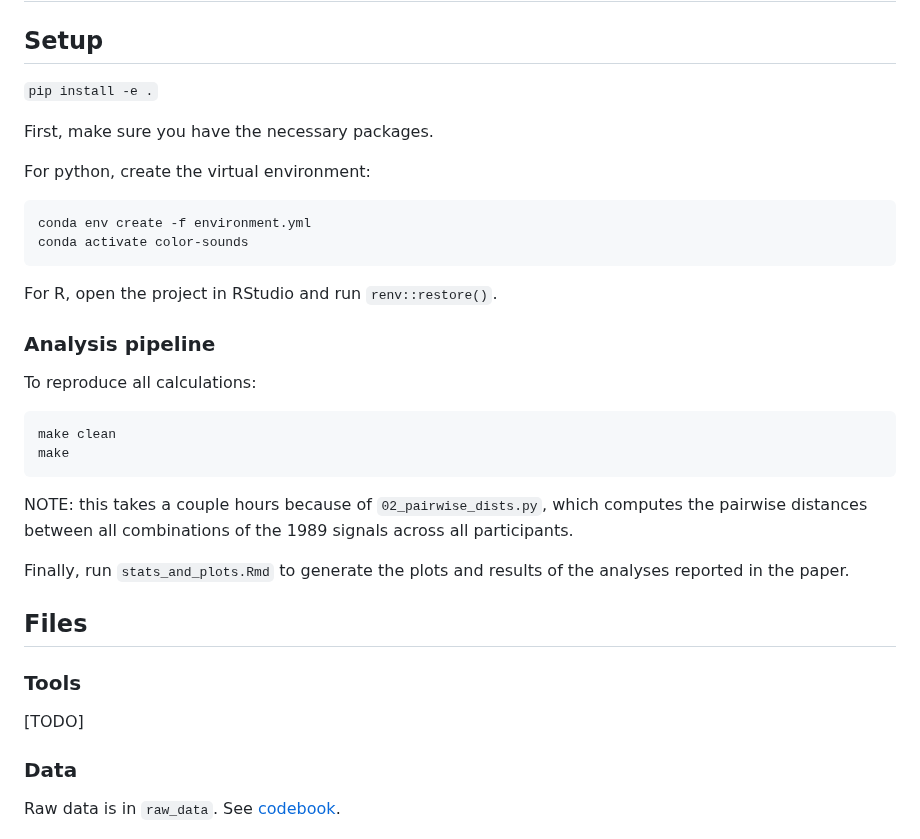
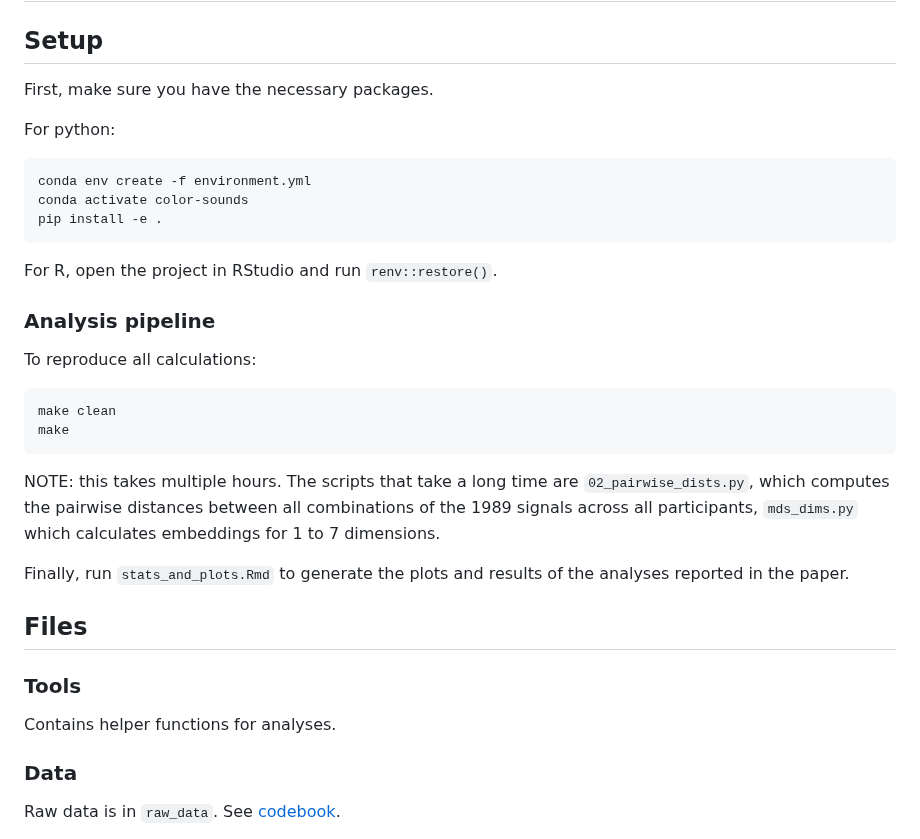
Before and after one commit to aliciamchen/color-whistles, a Markdown page: README.md, the part around the change. GitHub-like rendering.

Commit message:
udpate readme

````diff
--- a/README.md
+++ b/README.md
@@ -2,15 +2,14 @@
 
 ## Setup
 
-`pip install -e .`
-
 First, make sure you have the necessary packages.
 
-For python, create the virtual environment:
+For python:
 
 ```{bash}
 conda env create -f environment.yml
 conda activate color-sounds
+pip install -e .
 ```
 
 For R, open the project in RStudio and run `renv::restore()`.
@@ -24,7 +23,7 @@ make clean
 make
 ```
 
-NOTE: this takes a couple hours because of `02_pairwise_dists.py`, which computes the pairwise distances between all combinations of the 1989 signals across all participants.
+NOTE: this takes multiple hours. The scripts that take a long time are `02_pairwise_dists.py`, which computes the pairwise distances between all combinations of the 1989 signals across all participants, `mds_dims.py` which calculates embeddings for 1 to 7 dimensions.
 
 Finally, run `stats_and_plots.Rmd` to generate the plots and results of the analyses reported in the paper.
 
@@ -32,7 +31,7 @@ Finally, run `stats_and_plots.Rmd` to generate the plots and results of the anal
 
 ### Tools
 
-[TODO]
+Contains helper functions for analyses.
 
 ### Data
 
````
